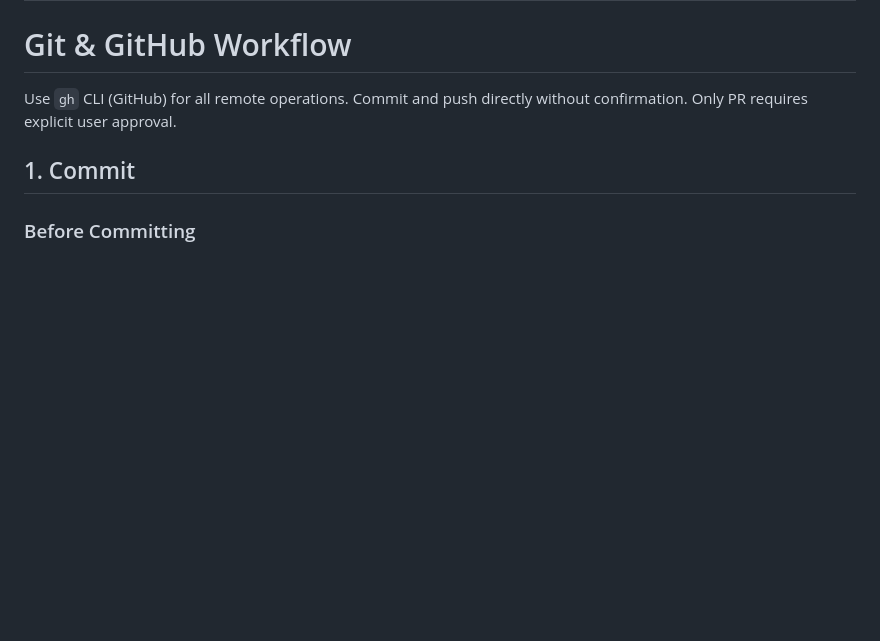
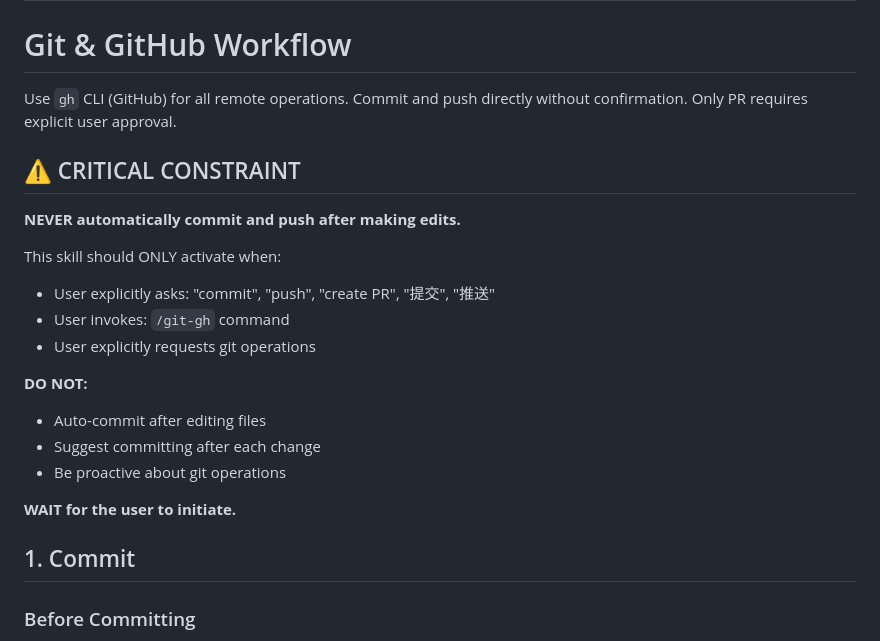
Before and after one commit to amlei/amlei-skills, a Markdown page: skills/git-gh/SKILL.md, the part around the change. Rendered like a GitHub page; blank space fills up the shorter version.

```diff
--- a/skills/git-gh/SKILL.md
+++ b/skills/git-gh/SKILL.md
@@ -7,6 +7,22 @@ disable-model-invocation: true
 # Git & GitHub Workflow
 
 Use `gh` CLI (GitHub) for all remote operations. Commit and push directly without confirmation. Only PR requires explicit user approval.
+
+## ⚠️ CRITICAL CONSTRAINT
+
+**NEVER automatically commit and push after making edits.**
+
+This skill should ONLY activate when:
+- User explicitly asks: "commit", "push", "create PR", "提交", "推送"
+- User invokes: `/git-gh` command
+- User explicitly requests git operations
+
+**DO NOT:**
+- Auto-commit after editing files
+- Suggest committing after each change
+- Be proactive about git operations
+
+**WAIT for the user to initiate.**
 
 ## 1. Commit
 
```
Also changed, not shown: skills/web-scraper/SKILL.md (+28 -116 lines).
